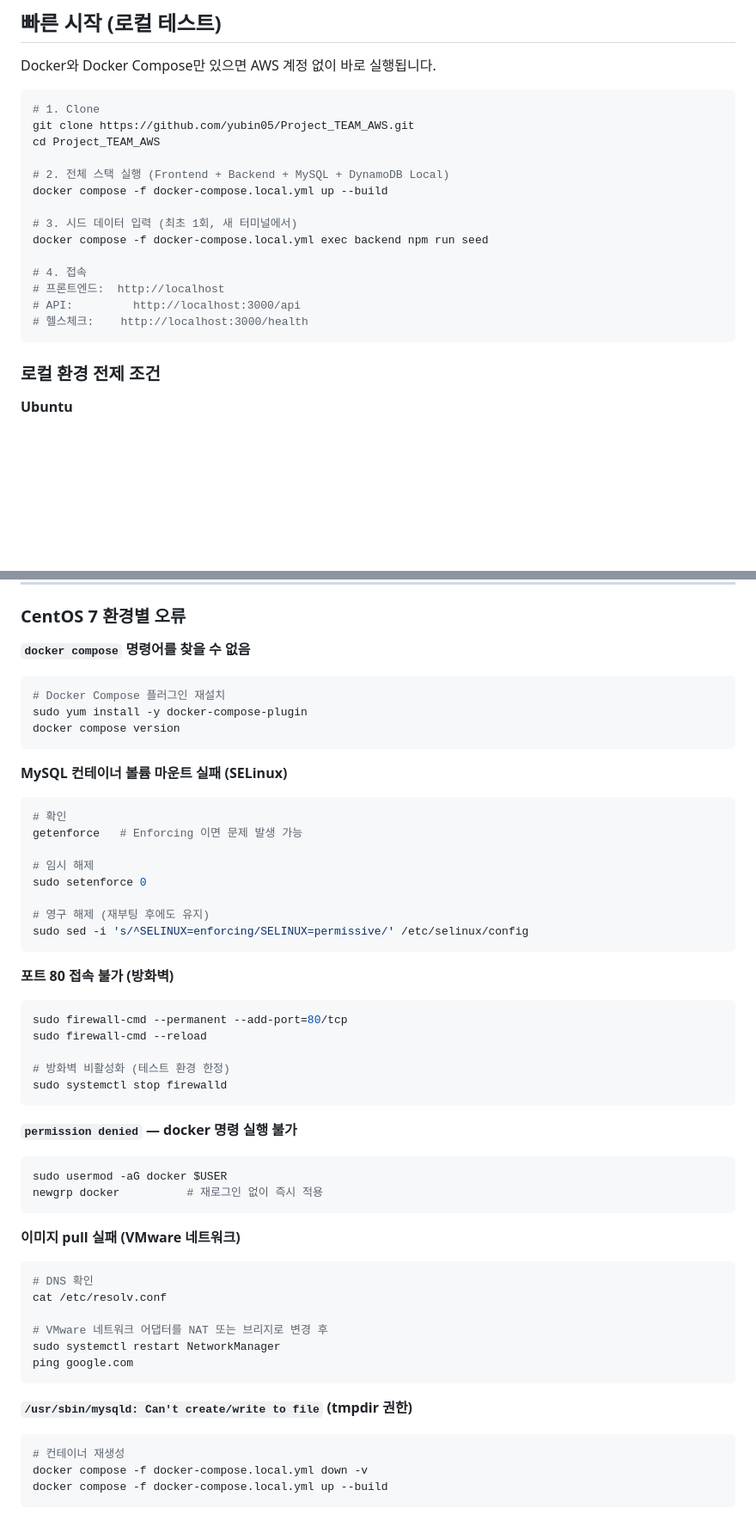
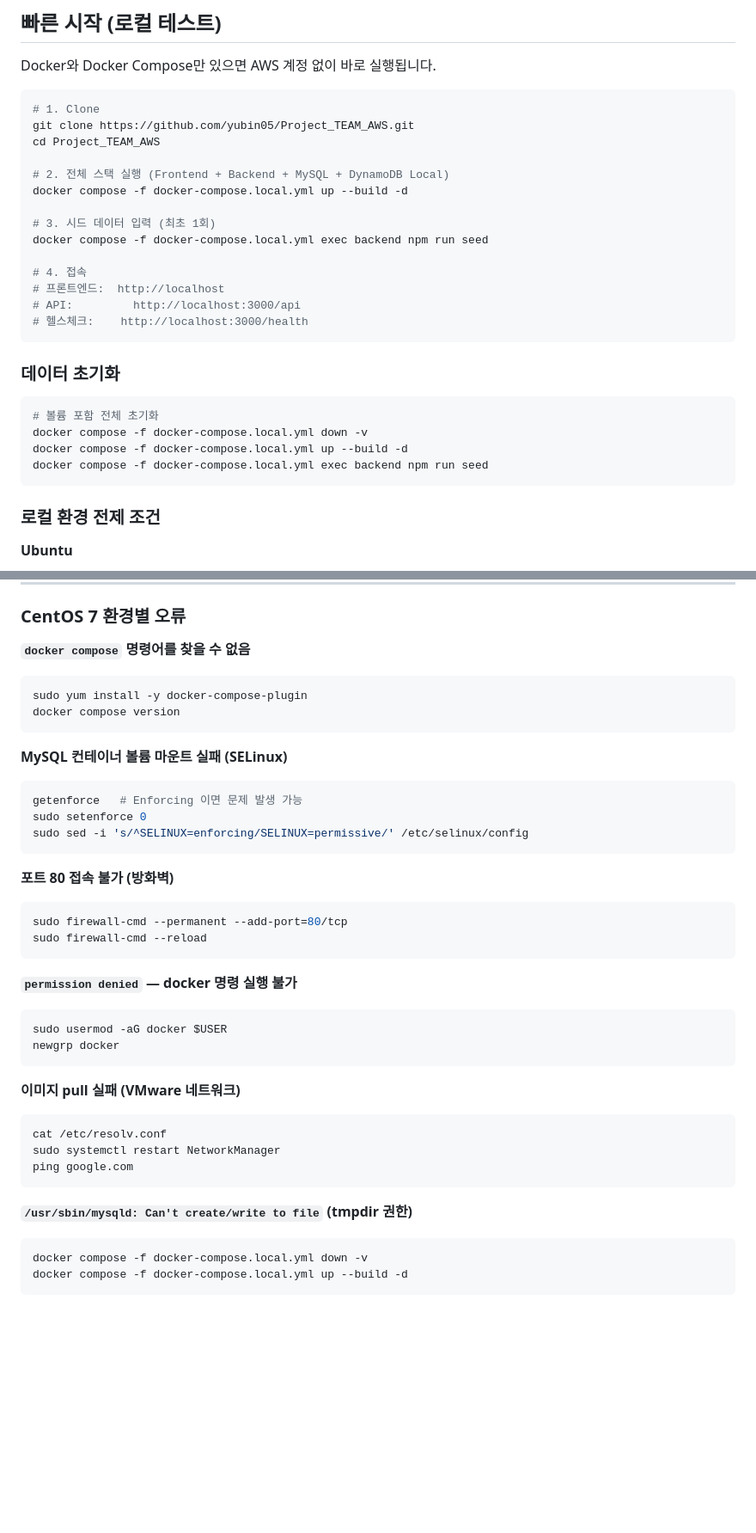
Before and after one commit to yubin05/Project_TEAM_AWS, a Markdown page: README.md, 2 parts joined by grey strips. Shown at 86% size. Drawn GitHub-style; blank space fills up the shorter version.

````diff
--- a/README.md
+++ b/README.md
@@ -15,15 +15,23 @@ git clone https://github.com/yubin05/Project_TEAM_AWS.git
 cd Project_TEAM_AWS
 
 # 2. 전체 스택 실행 (Frontend + Backend + MySQL + DynamoDB Local)
-docker compose -f docker-compose.local.yml up --build
+docker compose -f docker-compose.local.yml up --build -d
 
-# 3. 시드 데이터 입력 (최초 1회, 새 터미널에서)
+# 3. 시드 데이터 입력 (최초 1회)
 docker compose -f docker-compose.local.yml exec backend npm run seed
 
 # 4. 접속
 # 프론트엔드:  http://localhost
 # API:         http://localhost:3000/api
 # 헬스체크:    http://localhost:3000/health
+```
+
+### 데이터 초기화
+```bash
+# 볼륨 포함 전체 초기화
+docker compose -f docker-compose.local.yml down -v
+docker compose -f docker-compose.local.yml up --build -d
+docker compose -f docker-compose.local.yml exec backend npm run seed
 ```
 
 ### 로컬 환경 전제 조건
@@ -328,20 +477,14 @@ docker compose -f docker-compose.local.yml up --build
 
 **`docker compose` 명령어를 찾을 수 없음**
 ```bash
-# Docker Compose 플러그인 재설치
 sudo yum install -y docker-compose-plugin
 docker compose version
 ```
 
 **MySQL 컨테이너 볼륨 마운트 실패 (SELinux)**
 ```bash
-# 확인
 getenforce   # Enforcing 이면 문제 발생 가능
-
-# 임시 해제
 sudo setenforce 0
-
-# 영구 해제 (재부팅 후에도 유지)
 sudo sed -i 's/^SELINUX=enforcing/SELINUX=permissive/' /etc/selinux/config
 ```
 
@@ -349,30 +492,23 @@ sudo sed -i 's/^SELINUX=enforcing/SELINUX=permissive/' /etc/selinux/config
 ```bash
 sudo firewall-cmd --permanent --add-port=80/tcp
 sudo firewall-cmd --reload
-
-# 방화벽 비활성화 (테스트 환경 한정)
-sudo systemctl stop firewalld
 ```
 
 **`permission denied` — docker 명령 실행 불가**
 ```bash
 sudo usermod -aG docker $USER
-newgrp docker          # 재로그인 없이 즉시 적용
+newgrp docker
 ```
 
 **이미지 pull 실패 (VMware 네트워크)**
 ```bash
-# DNS 확인
 cat /etc/resolv.conf
-
-# VMware 네트워크 어댑터를 NAT 또는 브리지로 변경 후
 sudo systemctl restart NetworkManager
 ping google.com
 ```
 
 **`/usr/sbin/mysqld: Can't create/write to file` (tmpdir 권한)**
 ```bash
-# 컨테이너 재생성
 docker compose -f docker-compose.local.yml down -v
-docker compose -f docker-compose.local.yml up --build
+docker compose -f docker-compose.local.yml up --build -d
 ```
````
Also changed, not shown: other parts of README.md (+144 -3 lines).
